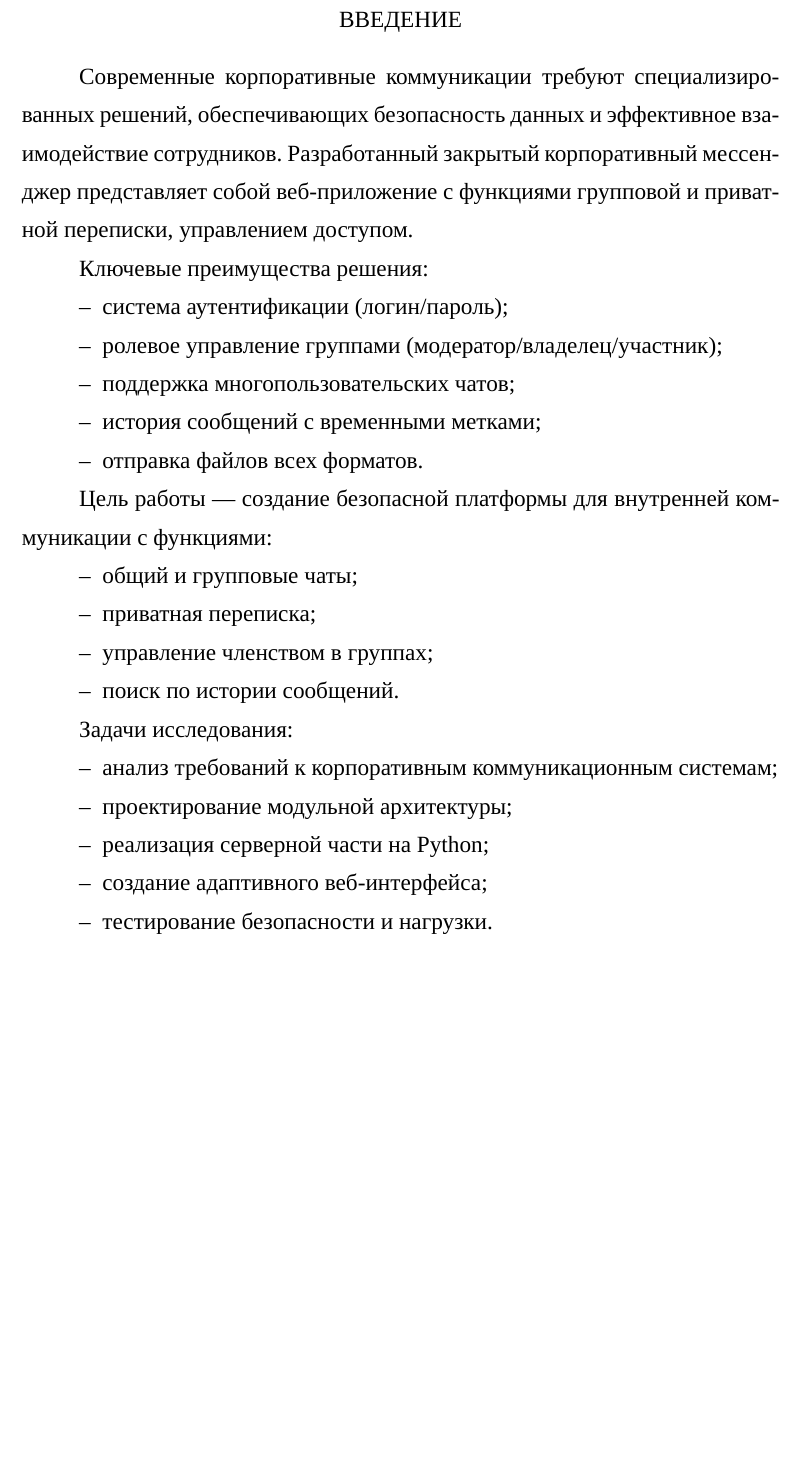
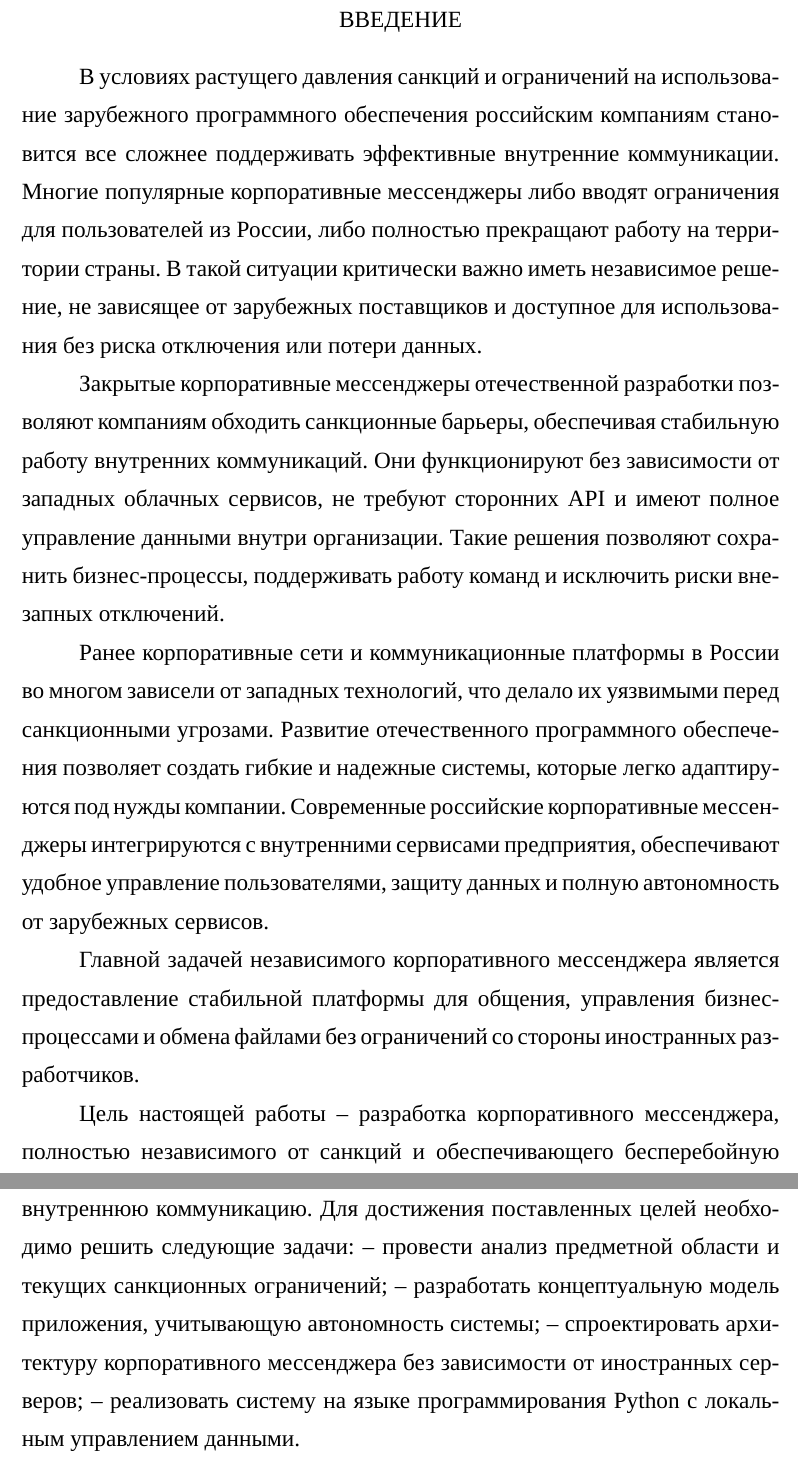
Before and after one commit to Intelligent-95/DOC_diplom, a LaTeX thesis (Diplom/main.tex, which reads Diplom/Введение.tex): part of page 10 of 75 before the commit and two parts of pages 10 and 11 of 76 after it, the two joined at a grey line, cut so that both start at the same text, the shorter picture padded with empty space. Compiled offline with XeLaTeX; a missing font is replaced by an installed copy or a similar font.

Commit message:
переделал Введение

```diff
--- a/Diplom/Введение.tex
+++ b/Diplom/Введение.tex
@@ -1,30 +1,12 @@
 \section*{ВВЕДЕНИЕ}
 \addcontentsline{toc}{section}{ВВЕДЕНИЕ}
 
-Современные корпоративные коммуникации требуют специализированных решений, обеспечивающих безопасность данных и эффективное взаимодействие сотрудников. Разработанный закрытый корпоративный мессенджер представляет собой веб-приложение с функциями групповой и приватной переписки, управлением доступом.
+В условиях растущего давления санкций и ограничений на использование зарубежного программного обеспечения российским компаниям становится все сложнее поддерживать эффективные внутренние коммуникации. Многие популярные корпоративные мессенджеры либо вводят ограничения для пользователей из России, либо полностью прекращают работу на территории страны. В такой ситуации критически важно иметь независимое решение, не зависящее от зарубежных поставщиков и доступное для использования без риска отключения или потери данных.
 
-Ключевые преимущества решения:
-\begin{itemize}
-	\item система аутентификации (логин/пароль);
-	\item ролевое управление группами (модератор/владелец/участник);
-	\item поддержка многопользовательских чатов;
-	\item история сообщений с временными метками;
-	\item отправка файлов всех форматов.
-\end{itemize}
+Закрытые корпоративные мессенджеры отечественной разработки позволяют компаниям обходить санкционные барьеры, обеспечивая стабильную работу внутренних коммуникаций. Они функционируют без зависимости от западных облачных сервисов, не требуют сторонних API и имеют полное управление данными внутри организации. Такие решения позволяют сохранить бизнес-процессы, поддерживать работу команд и исключить риски внезапных отключений.
 
-Цель работы — создание безопасной платформы для внутренней коммуникации с функциями:
-\begin{itemize}
-	\item общий и групповые чаты;
-	\item приватная переписка;
-	\item управление членством в группах;
-	\item поиск по истории сообщений.
-\end{itemize}
+Ранее корпоративные сети и коммуникационные платформы в России во многом зависели от западных технологий, что делало их уязвимыми перед санкционными угрозами. Развитие отечественного программного обеспечения позволяет создать гибкие и надежные системы, которые легко адаптируются под нужды компании. Современные российские корпоративные мессенджеры интегрируются с внутренними сервисами предприятия, обеспечивают удобное управление пользователями, защиту данных и полную автономность от зарубежных сервисов.
 
-Задачи исследования:
-\begin{itemize}
-	\item анализ требований к корпоративным коммуникационным системам;
-	\item проектирование модульной архитектуры;
-	\item реализация серверной части на Python;
-	\item создание адаптивного веб-интерфейса;
-	\item тестирование безопасности и нагрузки.
-\end{itemize}
+Главной задачей независимого корпоративного мессенджера является предоставление стабильной платформы для общения, управления бизнес-процессами и обмена файлами без ограничений со стороны иностранных разработчиков.
+
+Цель настоящей работы – разработка корпоративного мессенджера, полностью независимого от санкций и обеспечивающего бесперебойную внутреннюю коммуникацию. Для достижения поставленных целей необходимо решить следующие задачи: – провести анализ предметной области и текущих санкционных ограничений; – разработать концептуальную модель приложения, учитывающую автономность системы; – спроектировать архитектуру корпоративного мессенджера без зависимости от иностранных серверов; – реализовать систему на языке программирования Python с локальным управлением данными.
```
Also changed, not shown: 1 other file.
